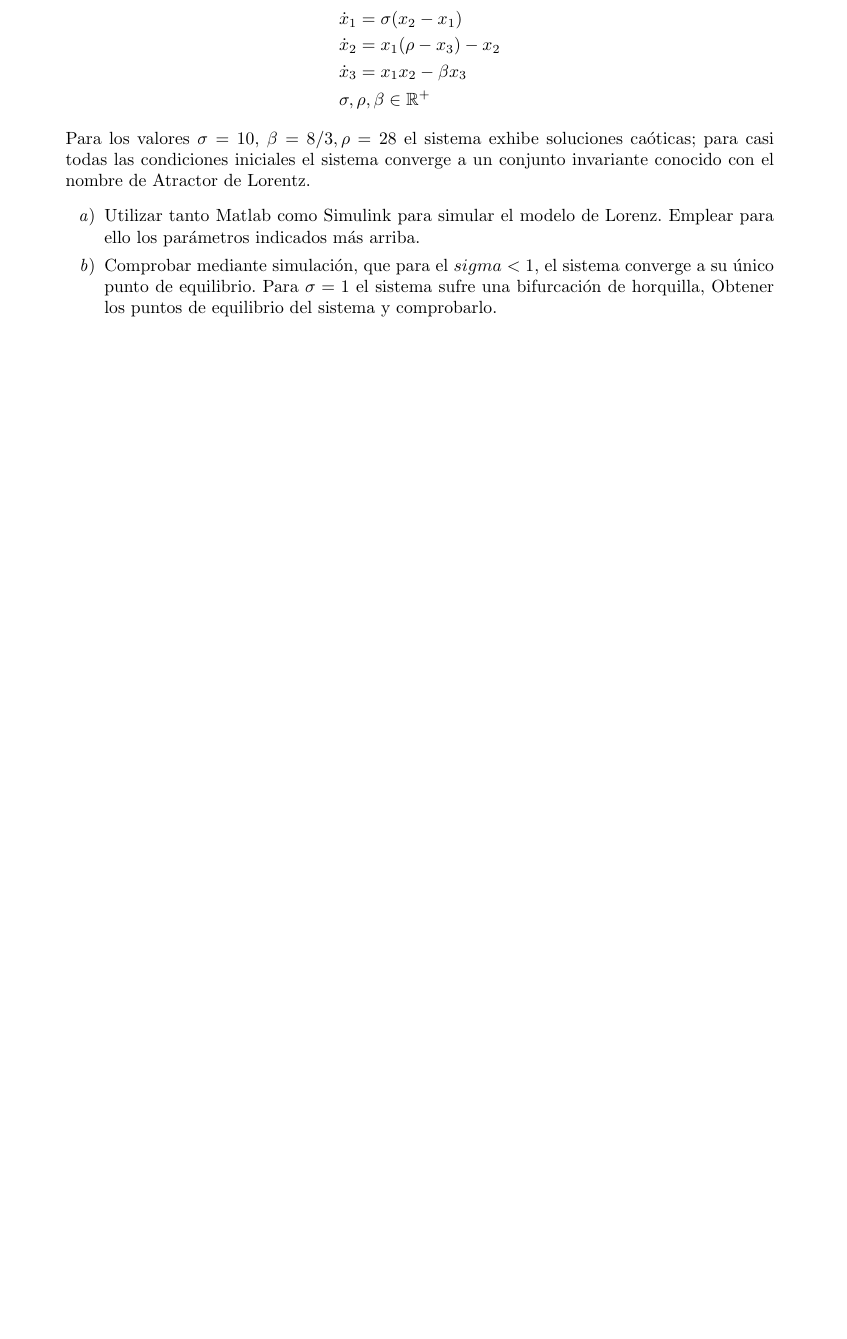
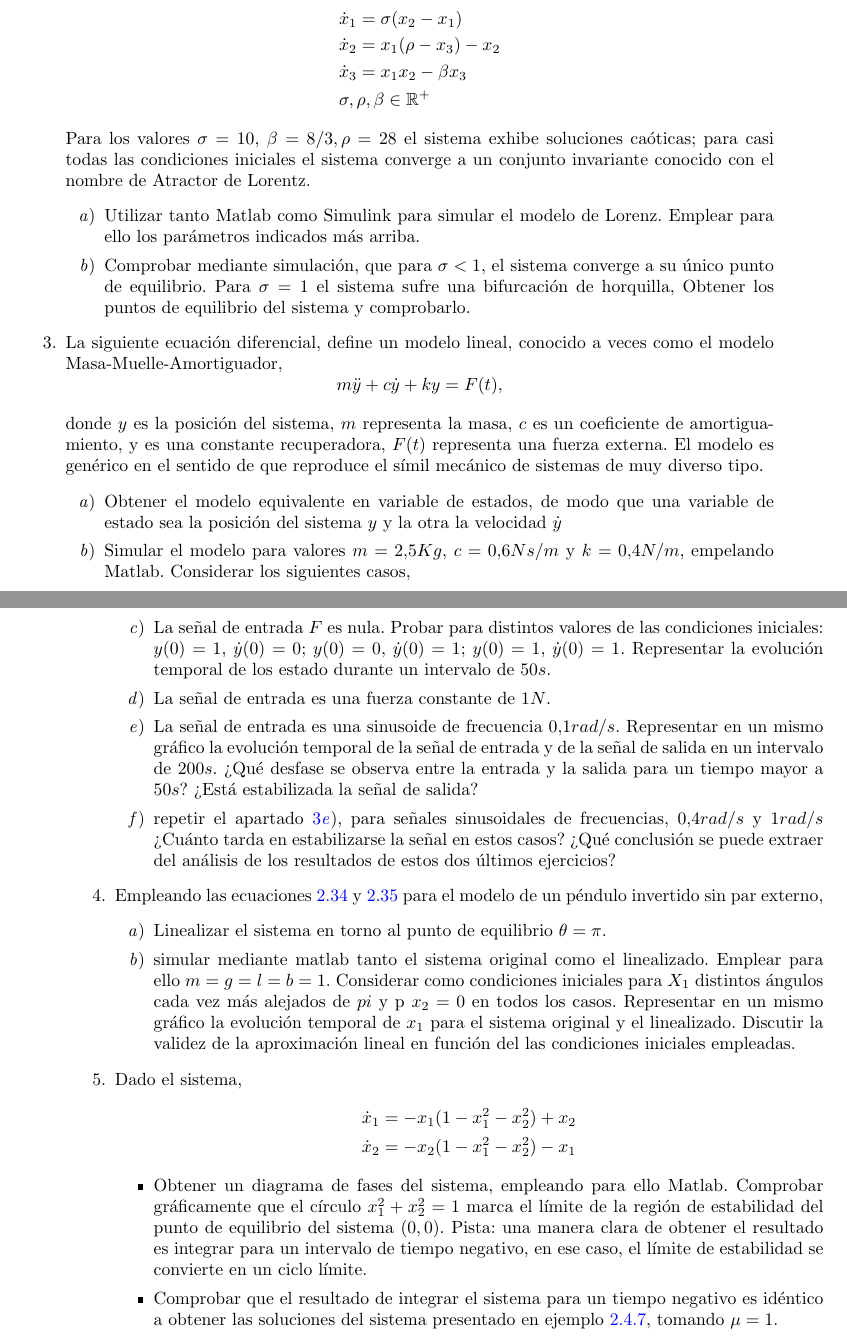
Before and after one commit to UCM-237/Realimentados, a LaTeX book (manual/realimentados.tex, which reads manual/modelado.tex): part of page 30 of 89 before the commit and two parts of pages 30 and 31 of 91 after it, the two joined at a grey line, cut so that both start at the same text, the shorter picture padded with empty space. Compiled offline with pdfLaTeX.

Commit message:
problemas tema 2

```diff
--- a/manual/modelado.tex
+++ b/manual/modelado.tex
@@ -695,6 +695,40 @@ donde $x_1$ representa la población de presas; $x_2$ la de depredadores; $a$ la
 Para los valores $\sigma  = 10$, $\beta = 8/3, \rho = 28$ el sistema exhibe soluciones caóticas; para casi todas las condiciones iniciales el sistema converge a un conjunto invariante conocido con el nombre de Atractor de Lorentz.
 \begin{enumerate}
 \item Utilizar tanto Matlab como  Simulink para simular el modelo de Lorenz. Emplear para ello los parámetros indicados más arriba.
-\item Comprobar mediante simulación,  que para el $sigma < 1$, el sistema converge a su único  punto de equilibrio. Para $\sigma = 1$ el sistema sufre una bifurcación de horquilla, Obtener los puntos de equilibrio del sistema y comprobarlo.
+\item Comprobar mediante simulación,  que para $\sigma < 1$, el sistema converge a su único  punto de equilibrio. Para $\sigma = 1$ el sistema sufre una bifurcación de horquilla, Obtener los puntos de equilibrio del sistema y comprobarlo.
  \end{enumerate}
+
+\item La siguiente ecuación diferencial, define un modelo lineal, conocido a veces como el modelo Masa-Muelle-Amortiguador,
+\begin{equation*}
+m\ddot y + c \dot y + k y = F(t),
+\end{equation*}
+
+donde $y$ es la posición del sistema, $m$ representa la masa, $c$ es un coeficiente de amortiguamiento, y es una constante recuperadora, $F(t)$ representa una fuerza externa. El modelo es genérico en el sentido de que reproduce el símil mecánico de sistemas de muy diverso tipo.
+\begin{enumerate}
+\item Obtener el modelo equivalente en variable de estados, de modo que una variable de estado sea la posición del sistema $y$ y la otra la velocidad $\dot y$
+\item Simular el modelo para valores $m=2.5Kg$, $c=0.6Ns/m$ y $k=0.4N/m$, empelando Matlab. Considerar los siguientes casos,
+\item La señal de entrada $F$ es nula. Probar para distintos valores de las condiciones iniciales: $y(0) = 1$, $ \dot y(0) =0$; $y(0) = 0$, $\dot y(0) = 1$; $y(0) = 1$, $ \dot y(0) = 1$. Representar la evolución temporal de los estado durante un intervalo de $50s$.
+\item La señal de entrada es una fuerza constante de $1N$.
+\item \label{c} La señal de entrada  es una sinusoide de frecuencia $0.1 rad/s$. Representar en un mismo gráfico la evolución temporal de la señal de entrada y de la señal de salida en un intervalo de $200s$. ¿Qué desfase se observa entre la entrada y la salida para un tiempo mayor a $50s$? ¿Está estabilizada la señal de salida?
+\item \label{d} repetir el apartado \ref{c}), para señales sinusoidales de frecuencias, $0.4 rad/s$ y $1 rad/s$ ¿Cuánto tarda en estabilizarse la señal en estos casos? ¿Qué conclusión se puede extraer del análisis de los resultados de estos dos últimos ejercicios?
 \end{enumerate}
+
+\item Empleando las ecuaciones \ref{eq:pi1} y \ref{eq:pi2} para el modelo de un péndulo invertido sin par externo,
+\begin{enumerate}
+\item Linealizar el sistema en torno al punto de equilibrio $\theta = \pi$.
+\item simular mediante matlab tanto el sistema original como el linealizado. Emplear para ello $m = g = l = b = 1$. Considerar como condiciones iniciales para $X_1$ distintos ángulos cada vez más alejados de $pi$ y p $x_2 = 0$ en todos los casos. Representar en un mismo gráfico la evolución temporal de $x_1$ para el sistema original y el linealizado. Discutir la validez de la aproximación lineal  en función del las condiciones iniciales empleadas.
+\end{enumerate}
+
+\item Dado el sistema,
+\begin{align*}
+\dot x_1 = -x_1(1-x_1^2-x_2^2)+x_2\\
+\dot x_2 = -x_2(1-x_1^2-x_2^2) -x_1
+\end{align*}
+
+\begin{itemize}
+\item Obtener un diagrama de fases del sistema, empleando para ello Matlab. Comprobar gráficamente que el círculo $x_1^2+x_2^2 = 1$  marca el límite de la región de estabilidad del punto de equilibrio del sistema $(0,0)$. Pista: una manera clara de obtener el resultado es integrar para un intervalo de tiempo negativo, en ese caso, el límite de estabilidad se convierte en un ciclo límite.
+\item Comprobar que el resultado de integrar el sistema para un tiempo negativo es idéntico a obtener las soluciones del sistema presentado en ejemplo \ref{ex:hopf}, tomando $\mu=1$.
+\end{itemize}
+
+
+\end{enumerate}
```
Also changed, not shown: manual/control_nonlinear.tex (+4 -2 lines), manual/modelado.tex (10 more changed lines).
